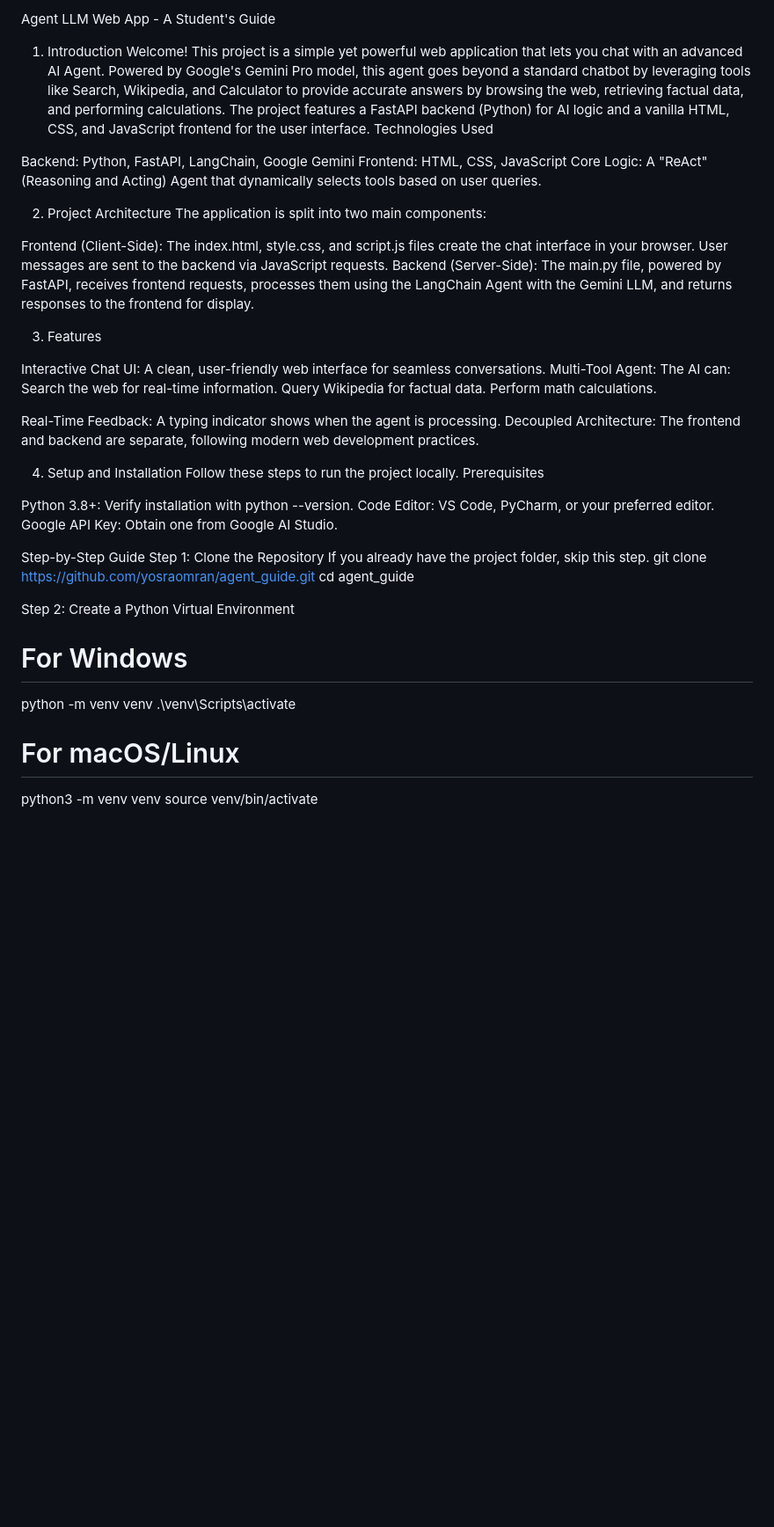
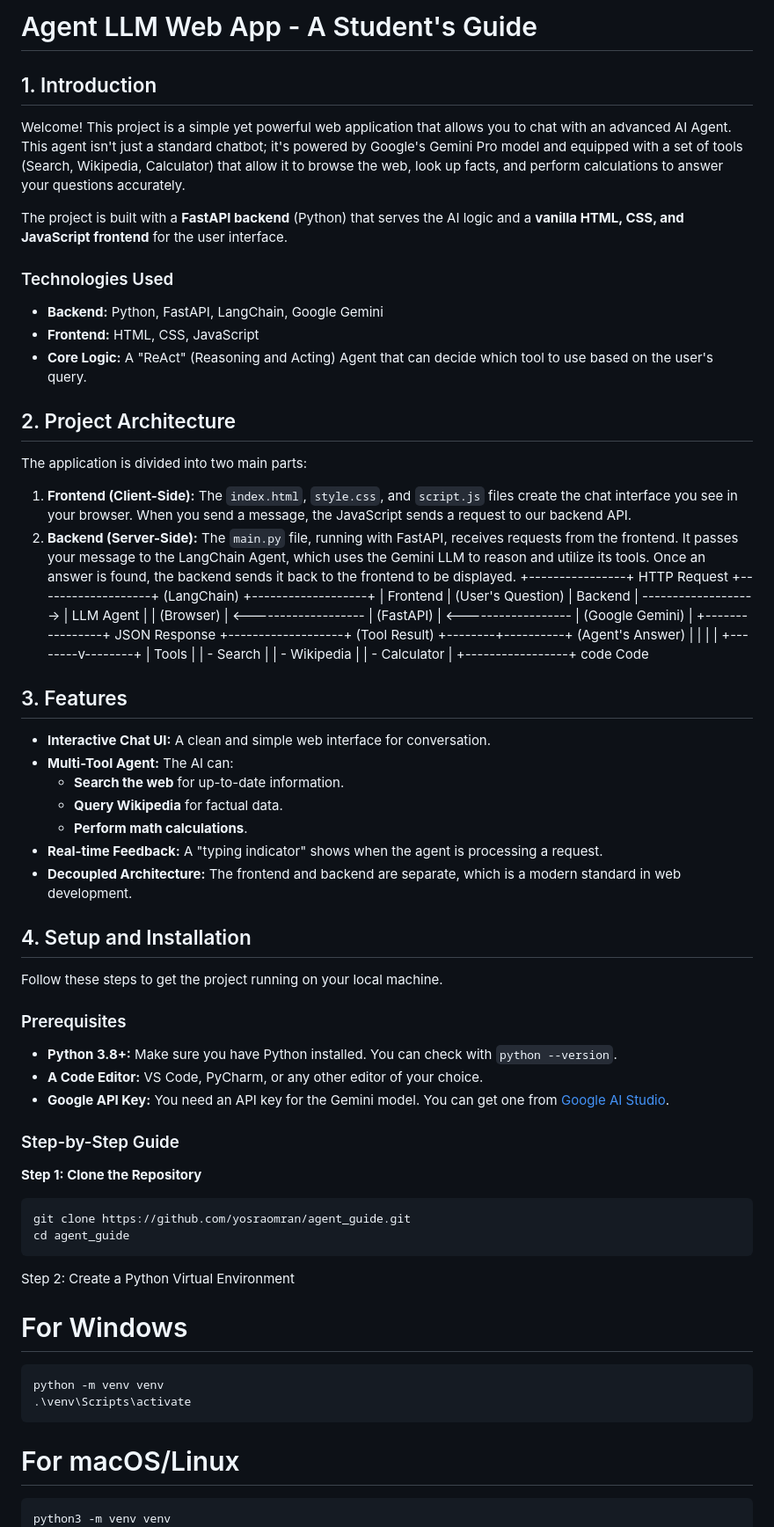
Before and after one commit to yosraomran/agent_guide, a Markdown page: README.md, the part around one of its changes. Shown at 88% size. GitHub-like rendering; blank space fills up the shorter version.

````diff
--- a/README.md
+++ b/README.md
@@ -1,50 +1,72 @@
-Agent LLM Web App - A Student's Guide
-1. Introduction
-Welcome! This project is a simple yet powerful web application that lets you chat with an advanced AI Agent. Powered by Google's Gemini Pro model, this agent goes beyond a standard chatbot by leveraging tools like Search, Wikipedia, and Calculator to provide accurate answers by browsing the web, retrieving factual data, and performing calculations.
-The project features a FastAPI backend (Python) for AI logic and a vanilla HTML, CSS, and JavaScript frontend for the user interface.
-Technologies Used
+# Agent LLM Web App - A Student's Guide
 
-Backend: Python, FastAPI, LangChain, Google Gemini
-Frontend: HTML, CSS, JavaScript
-Core Logic: A "ReAct" (Reasoning and Acting) Agent that dynamically selects tools based on user queries.
+## 1. Introduction
 
-2. Project Architecture
-The application is split into two main components:
+Welcome! This project is a simple yet powerful web application that allows you to chat with an advanced AI Agent. This agent isn't just a standard chatbot; it's powered by Google's Gemini Pro model and equipped with a set of tools (Search, Wikipedia, Calculator) that allow it to browse the web, look up facts, and perform calculations to answer your questions accurately.
 
-Frontend (Client-Side): The index.html, style.css, and script.js files create the chat interface in your browser. User messages are sent to the backend via JavaScript requests.
-Backend (Server-Side): The main.py file, powered by FastAPI, receives frontend requests, processes them using the LangChain Agent with the Gemini LLM, and returns responses to the frontend for display.
+The project is built with a **FastAPI backend** (Python) that serves the AI logic and a **vanilla HTML, CSS, and JavaScript frontend** for the user interface.
 
-3. Features
+### Technologies Used
+- **Backend:** Python, FastAPI, LangChain, Google Gemini
+- **Frontend:** HTML, CSS, JavaScript
+- **Core Logic:** A "ReAct" (Reasoning and Acting) Agent that can decide which tool to use based on the user's query.
 
-Interactive Chat UI: A clean, user-friendly web interface for seamless conversations.
-Multi-Tool Agent: The AI can:
-Search the web for real-time information.
-Query Wikipedia for factual data.
-Perform math calculations.
+## 2. Project Architecture
 
+The application is divided into two main parts:
 
-Real-Time Feedback: A typing indicator shows when the agent is processing.
-Decoupled Architecture: The frontend and backend are separate, following modern web development practices.
+1.  **Frontend (Client-Side):** The `index.html`, `style.css`, and `script.js` files create the chat interface you see in your browser. When you send a message, the JavaScript sends a request to our backend API.
+2.  **Backend (Server-Side):** The `main.py` file, running with FastAPI, receives requests from the frontend. It passes your message to the LangChain Agent, which uses the Gemini LLM to reason and utilize its tools. Once an answer is found, the backend sends it back to the frontend to be displayed.
++----------------+ HTTP Request +-------------------+ (LangChain) +-------------------+
+| Frontend | (User's Question) | Backend | -------------------> | LLM Agent |
+| (Browser) | <------------------- | (FastAPI) | <------------------ | (Google Gemini) |
++----------------+ JSON Response +-------------------+ (Tool Result) +--------+----------+
+(Agent's Answer) | |
+| |
++--------v--------+
+| Tools |
+| - Search |
+| - Wikipedia |
+| - Calculator |
++-----------------+
+code
+Code
+## 3. Features
 
-4. Setup and Installation
-Follow these steps to run the project locally.
-Prerequisites
+- **Interactive Chat UI:** A clean and simple web interface for conversation.
+- **Multi-Tool Agent:** The AI can:
+    - **Search the web** for up-to-date information.
+    - **Query Wikipedia** for factual data.
+    - **Perform math calculations**.
+- **Real-time Feedback:** A "typing indicator" shows when the agent is processing a request.
+- **Decoupled Architecture:** The frontend and backend are separate, which is a modern standard in web development.
 
-Python 3.8+: Verify installation with python --version.
-Code Editor: VS Code, PyCharm, or your preferred editor.
-Google API Key: Obtain one from Google AI Studio.
+## 4. Setup and Installation
 
-Step-by-Step Guide
-Step 1: Clone the Repository
-If you already have the project folder, skip this step.
+Follow these steps to get the project running on your local machine.
+
+### Prerequisites
+
+- **Python 3.8+:** Make sure you have Python installed. You can check with `python --version`.
+- **A Code Editor:** VS Code, PyCharm, or any other editor of your choice.
+- **Google API Key:** You need an API key for the Gemini model. You can get one from [Google AI Studio](https://aistudio.google.com/app/apikey).
+
+### Step-by-Step Guide
+
+**Step 1: Clone the Repository**
+```
 git clone https://github.com/yosraomran/agent_guide.git
 cd agent_guide
+```
 
 Step 2: Create a Python Virtual Environment
+
 # For Windows
+```
 python -m venv venv
 .\venv\Scripts\activate
-
+```
 # For macOS/Linux
+```
 python3 -m venv venv
 source venv/bin/activate
````
Also changed, not shown: other parts of README.md (+42 -36 lines).
